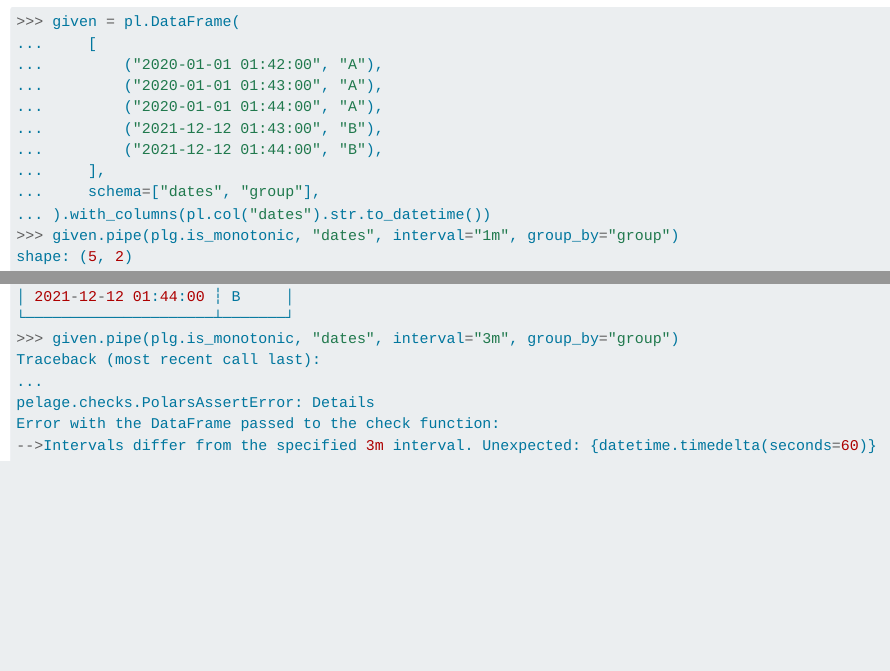
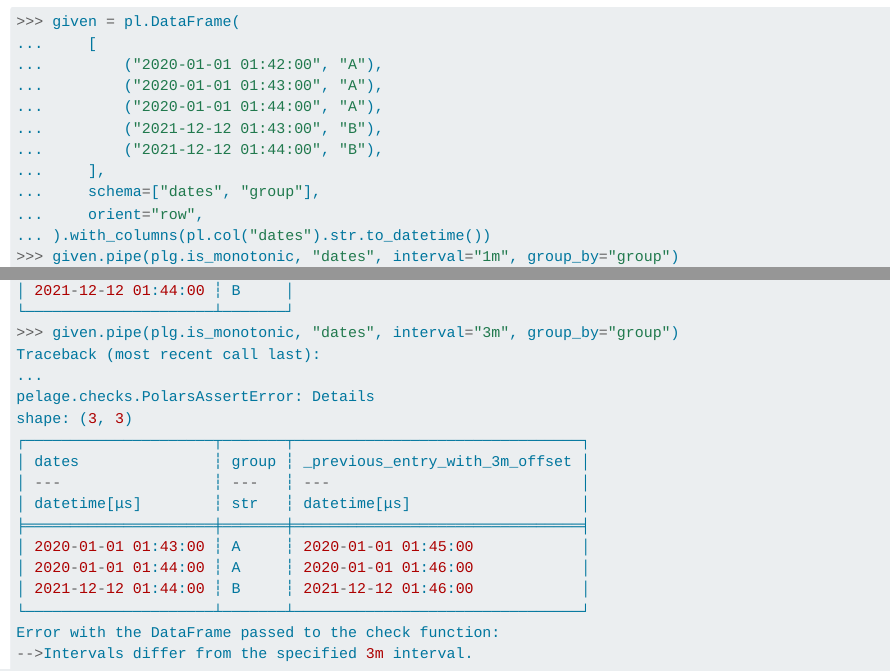
Before and after one commit to alixtc/pelage, a Quarto document (docs/reference/is_monotonic.qmd): the page in a window 1100 px wide, from 1800 px down, and a second part further down, joined at a grey line. Rendered offline with R 4.5, knitr and Pandoc in place of Quarto, with nearby package versions.

Commit message:
Run publication checks

````diff
--- a/docs/reference/is_monotonic.qmd
+++ b/docs/reference/is_monotonic.qmd
@@ -102,6 +102,7 @@ The folloing example details how to perform this checks for groups:
 ...         ("2021-12-12 01:44:00", "B"),
 ...     ],
 ...     schema=["dates", "group"],
+...     orient="row",
 ... ).with_columns(pl.col("dates").str.to_datetime())
 >>> given.pipe(plg.is_monotonic, "dates", interval="1m", group_by="group")
 shape: (5, 2)
@@ -120,6 +121,16 @@ shape: (5, 2)
 Traceback (most recent call last):
 ...
 pelage.checks.PolarsAssertError: Details
+shape: (3, 3)
+┌─────────────────────┬───────┬────────────────────────────────┐
+│ dates               ┆ group ┆ _previous_entry_with_3m_offset │
+│ ---                 ┆ ---   ┆ ---                            │
+│ datetime[μs]        ┆ str   ┆ datetime[μs]                   │
+╞═════════════════════╪═══════╪════════════════════════════════╡
+│ 2020-01-01 01:43:00 ┆ A     ┆ 2020-01-01 01:45:00            │
+│ 2020-01-01 01:44:00 ┆ A     ┆ 2020-01-01 01:46:00            │
+│ 2021-12-12 01:44:00 ┆ B     ┆ 2021-12-12 01:46:00            │
+└─────────────────────┴───────┴────────────────────────────────┘
 Error with the DataFrame passed to the check function:
--->Intervals differ from the specified 3m interval. Unexpected: {datetime.timedelta(seconds=60)}
+-->Intervals differ from the specified 3m interval.
 ```
````
Also changed, not shown: .coverage/coverage.json, docs/_renderer.py.
